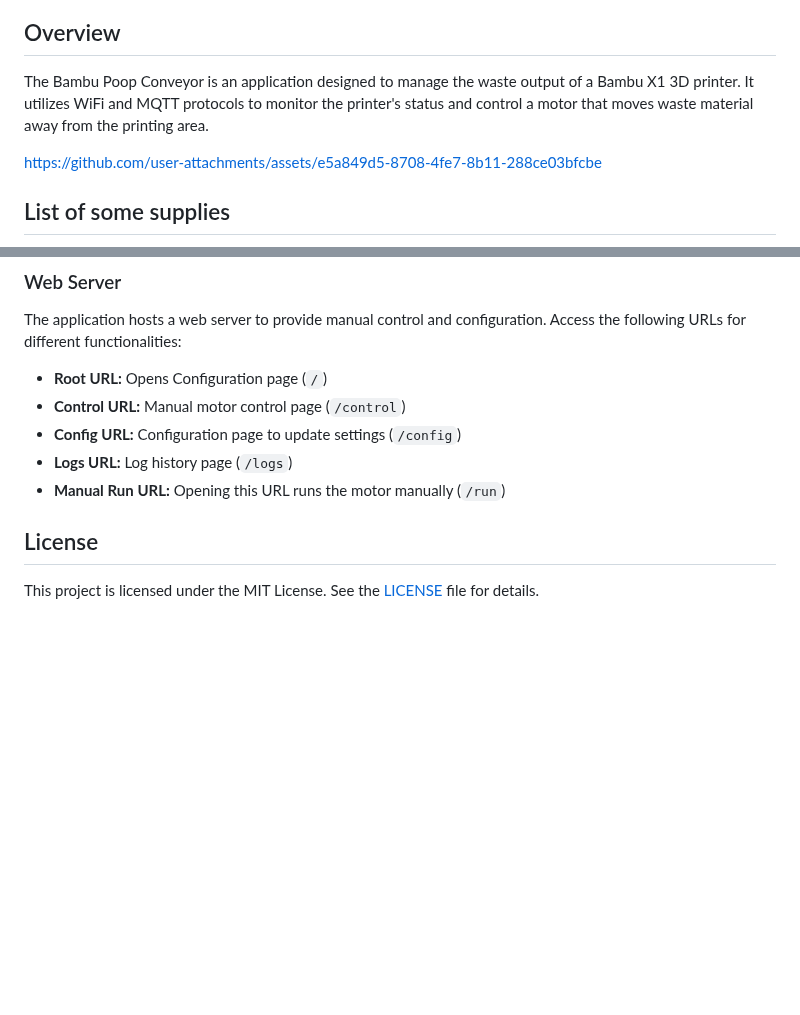
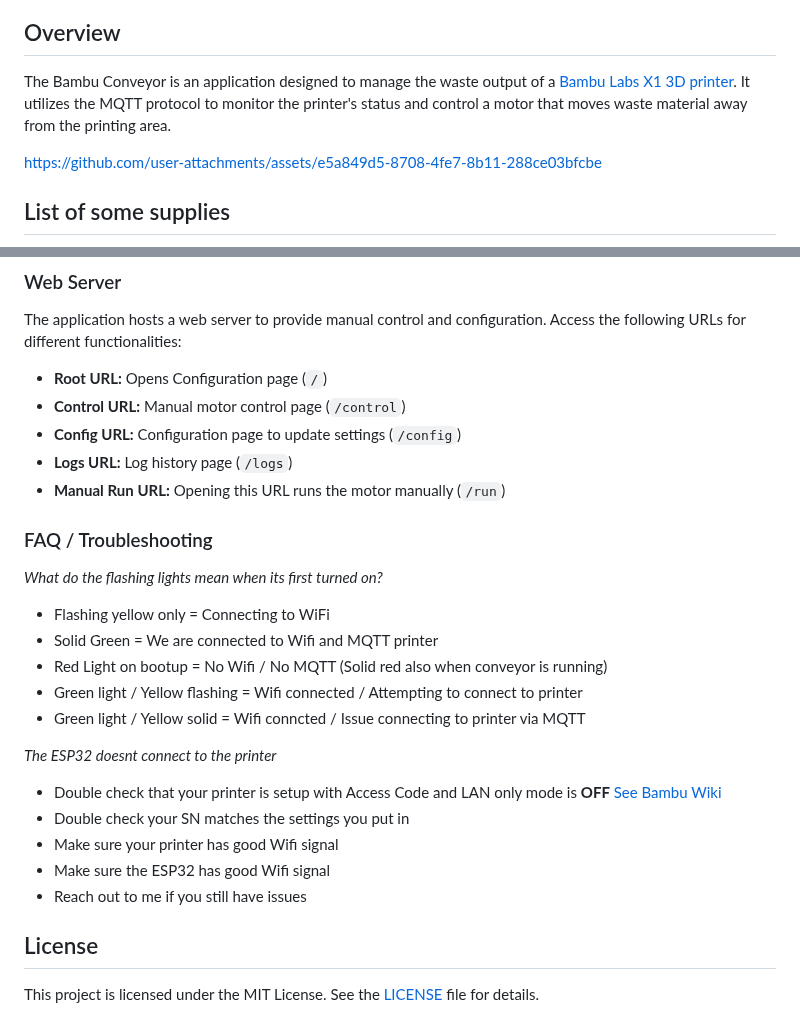
Before and after one commit to t0nyz0/Bambu-Poop-Conveyor-ESP32, a Markdown page: README.md, 2 parts joined by grey strips. Drawn GitHub-style; blank space fills up the shorter version.

Commit message:
Update README.md
Cleaned up the documentation slightly
- Added FAQ section
- Added light meanings
- Added *printer not connecting* troubleshooting section

```diff
--- a/README.md
+++ b/README.md
@@ -5,7 +5,7 @@
 
 ## Overview
 
-The Bambu Poop Conveyor is an application designed to manage the waste output of a Bambu X1 3D printer. It utilizes WiFi and MQTT protocols to monitor the printer's status and control a motor that moves waste material away from the printing area.
+The Bambu Conveyor is an application designed to manage the waste output of a [Bambu Labs X1 3D printer](https://bambulab.com/en/x1). It utilizes the MQTT protocol to monitor the printer's status and control a motor that moves waste material away from the printing area.
 
 https://github.com/user-attachments/assets/e5a849d5-8708-4fe7-8b11-288ce03bfcbe
 
@@ -121,7 +121,21 @@ The application hosts a web server to provide manual control and configuration.
 - **Logs URL:** Log history page (`/logs`)
 - **Manual Run URL:** Opening this URL runs the motor manually (`/run`)
 
+### FAQ / Troubleshooting
 
+*What do the flashing lights mean when its first turned on?*
+- Flashing yellow only = Connecting to WiFi
+- Solid Green = We are connected to Wifi and MQTT printer
+- Red Light on bootup = No Wifi / No MQTT (Solid red also when conveyor is running)
+- Green light / Yellow flashing = Wifi connected / Attempting to connect to printer
+- Green light / Yellow solid = Wifi conncted / Issue connecting to printer via MQTT
+
+*The ESP32 doesnt connect to the printer*
+- Double check that your printer is setup with Access Code and LAN only mode is **OFF** [See Bambu Wiki](https://wiki.bambulab.com/en/knowledge-sharing/enable-lan-mode)
+- Double check your SN matches the settings you put in
+- Make sure your printer has good Wifi signal
+- Make sure the ESP32 has good Wifi signal
+- Reach out to me if you still have issues
 
 
 ## License
```
